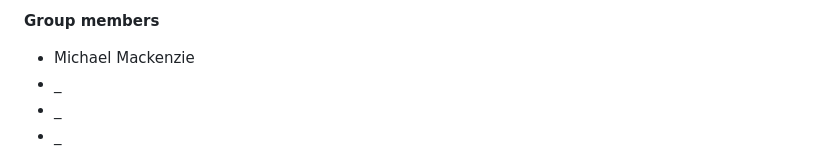
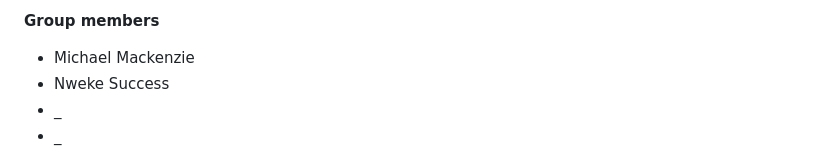
Before and after one commit to moi-kei/set08103_Group-11, a Markdown page: README.md, the part around the change. GitHub-like rendering.

```diff
--- a/README.md
+++ b/README.md
@@ -8,7 +8,7 @@ this is a group project for software engineering methods
 
 **Group members**
 - Michael Mackenzie
-- _
+- Nweke Success
 - _
 - _
 
```
